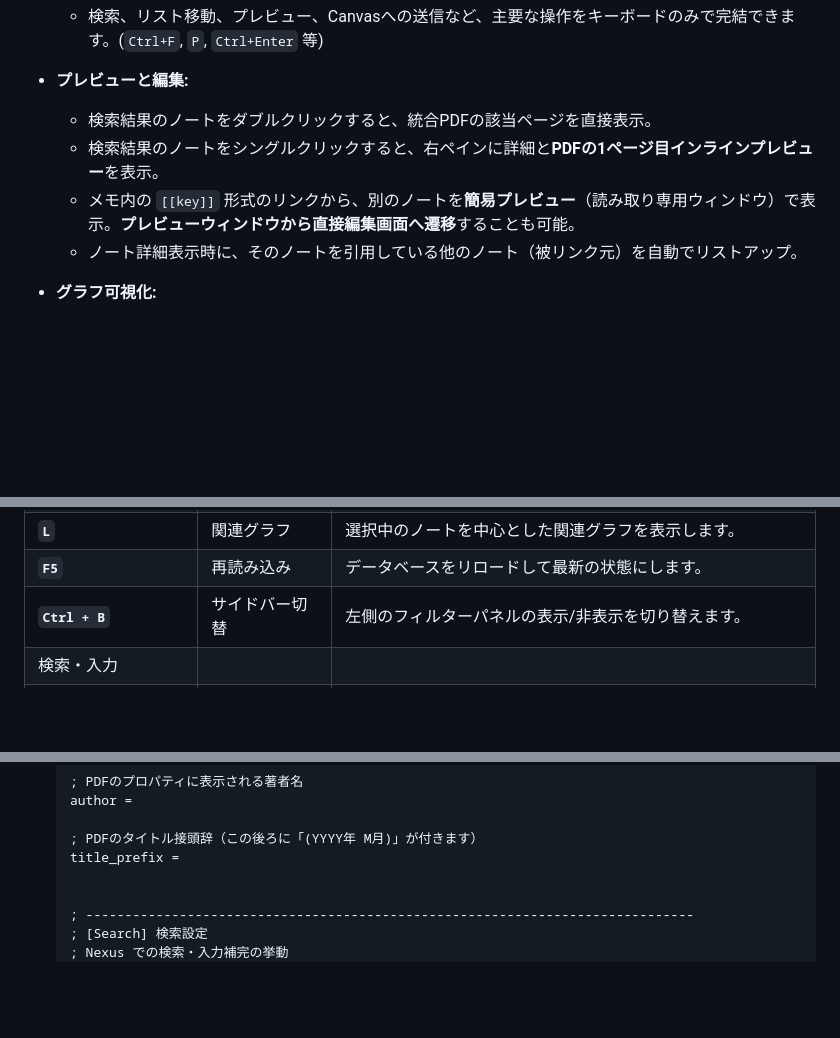
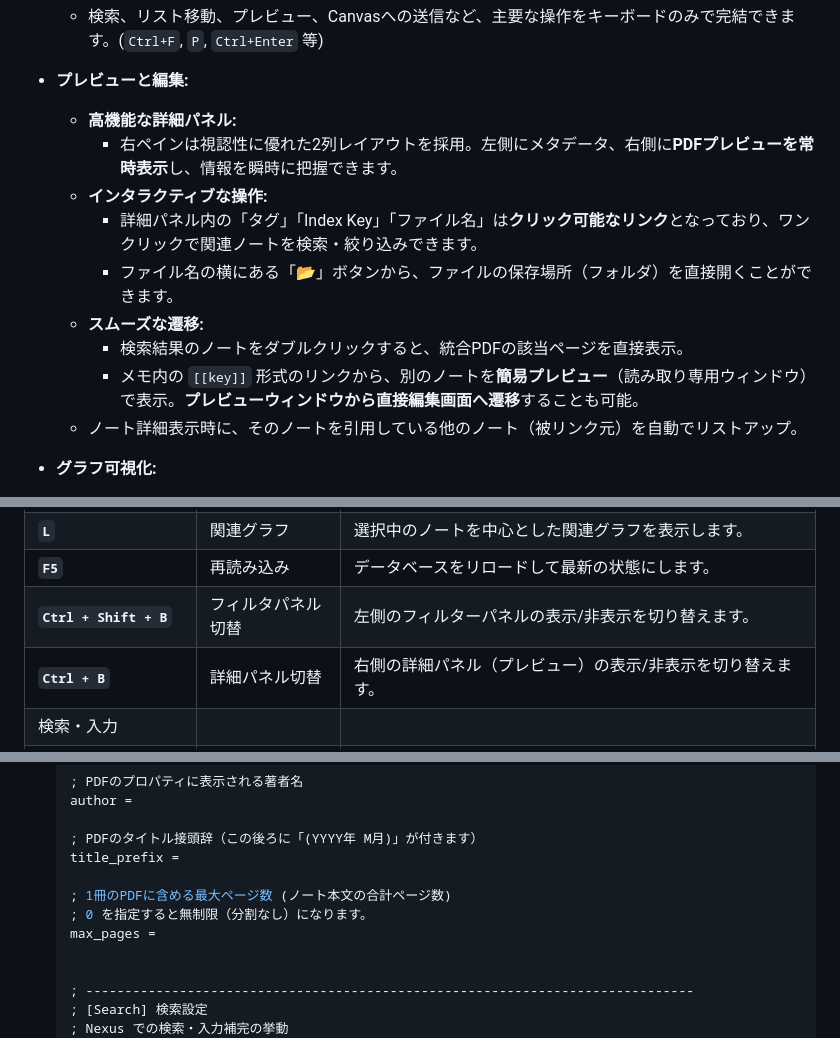
Before and after one commit to Kurato-Tsukishiro/Synapsen, a Markdown page: README.md, 3 parts joined by grey strips. GitHub-like rendering; blank space fills up the shorter version.

Commit message:
doc: ReadMeの編集

```diff
--- a/README.md
+++ b/README.md
@@ -127,9 +127,14 @@
 * **キーボード操作の強化:**
     * 検索、リスト移動、プレビュー、Canvasへの送信など、主要な操作をキーボードのみで完結できます。(`Ctrl+F`, `P`, `Ctrl+Enter` 等)
 * **プレビューと編集:**
-    * 検索結果のノートをダブルクリックすると、統合PDFの該当ページを直接表示。
-    * 検索結果のノートをシングルクリックすると、右ペインに詳細と**PDFの1ページ目インラインプレビュー**を表示。
-    * メモ内の `[[key]]` 形式のリンクから、別のノートを**簡易プレビュー**（読み取り専用ウィンドウ）で表示。**プレビューウィンドウから直接編集画面へ遷移**することも可能。
+    * **高機能な詳細パネル:**
+        * 右ペインは視認性に優れた2列レイアウトを採用。左側にメタデータ、右側に**PDFプレビューを常時表示**し、情報を瞬時に把握できます。
+    * **インタラクティブな操作:**
+        * 詳細パネル内の「タグ」「Index Key」「ファイル名」は**クリック可能なリンク**となっており、ワンクリックで関連ノートを検索・絞り込みできます。
+        * ファイル名の横にある「📂」ボタンから、ファイルの保存場所（フォルダ）を直接開くことができます。
+    * **スムーズな遷移:**
+        * 検索結果のノートをダブルクリックすると、統合PDFの該当ページを直接表示。
+        * メモ内の `[[key]]` 形式のリンクから、別のノートを**簡易プレビュー**（読み取り専用ウィンドウ）で表示。**プレビューウィンドウから直接編集画面へ遷移**することも可能。
     * ノート詳細表示時に、そのノートを引用している他のノート（被リンク元）を自動でリストアップ。
 * **グラフ可視化:**
     * **全体グラフ (Global):** 現在の検索結果に基づき、ノート間のリンクを全体的に可視化。
@@ -234,7 +240,8 @@ Synapsen Nexus/Canvas は、キーボード中心の操作で効率的に情報
 | **`G`** | 全体グラフ | データベース全体のつながりをグラフ表示します。 |
 | **`L`** | 関連グラフ | 選択中のノートを中心とした関連グラフを表示します。 |
 | **`F5`** | 再読み込み | データベースをリロードして最新の状態にします。 |
-| **`Ctrl + B`** | サイドバー切替 | 左側のフィルターパネルの表示/非表示を切り替えます。 |
+| **`Ctrl + Shift + B`** | フィルタパネル切替 | 左側のフィルターパネルの表示/非表示を切り替えます。 |
+| **`Ctrl + B`** | 詳細パネル切替 | 右側の詳細パネル（プレビュー）の表示/非表示を切り替えます。 |
 | 検索・入力 |
 | **`Ctrl + F`** | 検索フォーカス | 検索バーに入力フォーカスを移動し、全選択します。 |
 | **`Esc`** | 入力解除 | 入力欄からフォーカスを外します。 |
@@ -472,6 +479,10 @@ Synapsenでは、以下のフローで手書きノートを運用することで
 
     ; PDFのタイトル接頭辞（この後ろに「(YYYY年 M月)」が付きます）
     title_prefix =
+
+    ; 1冊のPDFに含める最大ページ数 (ノート本文の合計ページ数)
+    ; 0 を指定すると無制限（分割なし）になります。
+    max_pages =
 
 
     ; ------------------------------------------------------------------------------
```
Also changed, not shown: other parts of README.md (+5 -1 lines).
